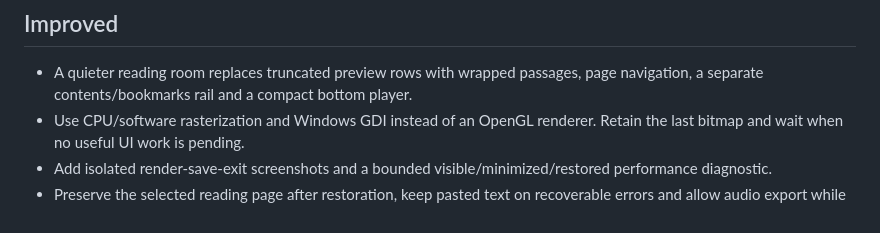
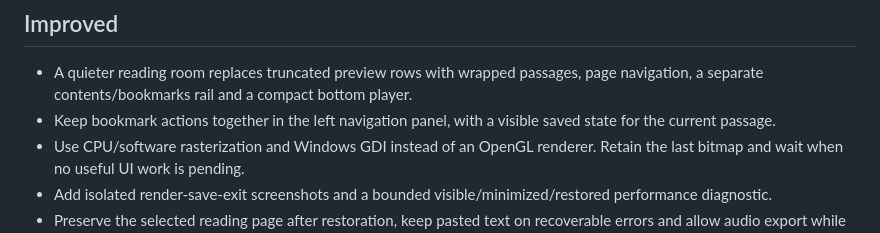
Before and after one commit to siarheisinelnikau/text-reader, a Markdown page: docs/RELEASE-NOTES-v0.1.0.md, the part around the change. GitHub-like rendering.

```diff
--- a/docs/RELEASE-NOTES-v0.1.0.md
+++ b/docs/RELEASE-NOTES-v0.1.0.md
@@ -14,6 +14,7 @@ An independent local document listener for Windows x64, using installed desktop
 ## Improved
 
 - A quieter reading room replaces truncated preview rows with wrapped passages, page navigation, a separate contents/bookmarks rail and a compact bottom player.
+- Keep bookmark actions together in the left navigation panel, with a visible saved state for the current passage.
 - Use CPU/software rasterization and Windows GDI instead of an OpenGL renderer. Retain the last bitmap and wait when no useful UI work is pending.
 - Add isolated render-save-exit screenshots and a bounded visible/minimized/restored performance diagnostic.
 - Preserve the selected reading page after restoration, keep pasted text on recoverable errors and allow audio export while a startup update check is pending.
```
Also changed, not shown: README.md (+2 -2 lines), docs/INTERACTIVE-VALIDATION.md (+8 -0 lines), docs/images/bookmarks.png (added), docs/images/reader-compact.png (added), docs/images/reader.png, docs/images/settings-compact.png, docs/images/settings.png, 6 other files.
